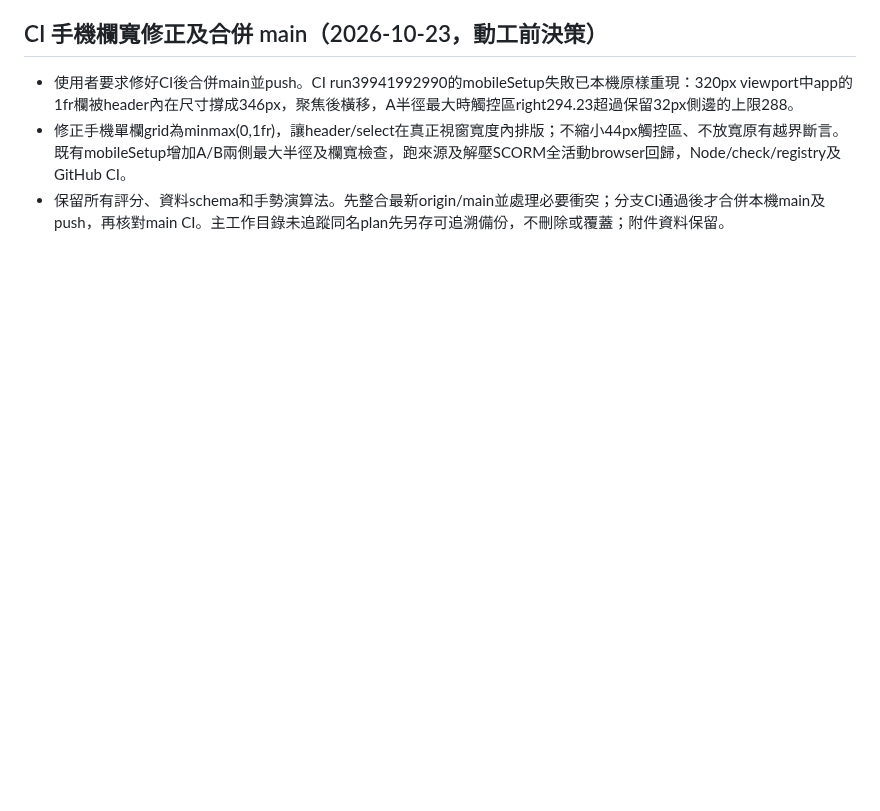
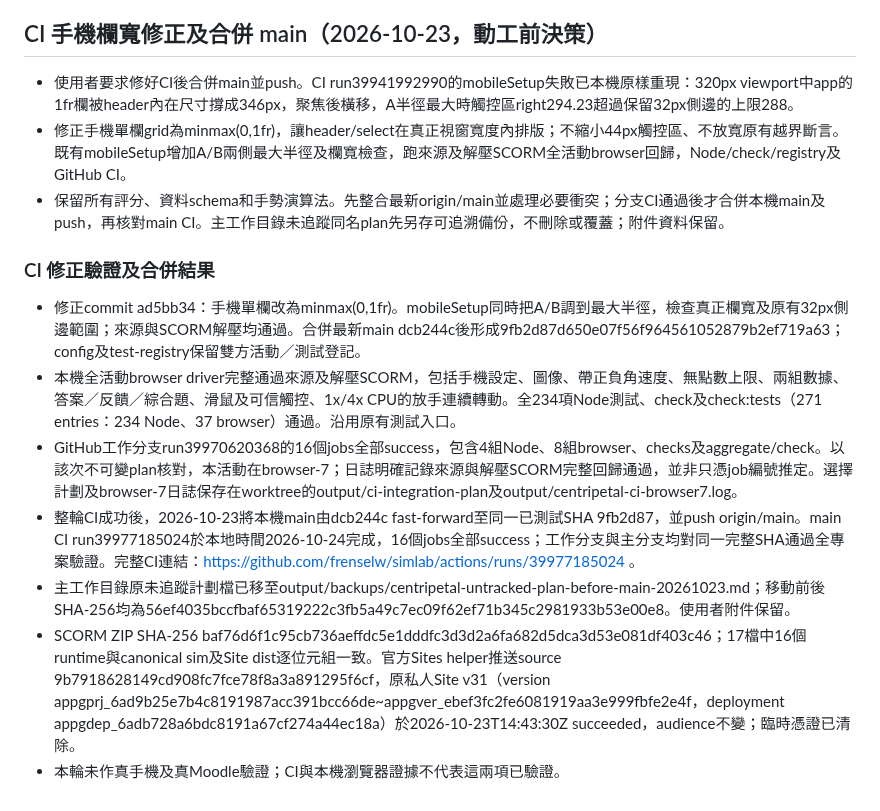
Before and after one commit to frenselw/simlab, a Markdown page: plans/38-centripetal-force-investigation-lab.md, the part around the change. Drawn GitHub-style; blank space fills up the shorter version.

Commit message:
Record successful centripetal CI and main integration

```diff
--- a/plans/38-centripetal-force-investigation-lab.md
+++ b/plans/38-centripetal-force-investigation-lab.md
@@ -1192,3 +1192,13 @@ rv2保留所有rv1欄位，另在每個task加入inquiry兩格。第一格合法
 - 使用者要求修好CI後合併main並push。CI run39941992990的mobileSetup失敗已本機原樣重現：320px viewport中app的1fr欄被header內在尺寸撐成346px，聚焦後橫移，A半徑最大時觸控區right294.23超過保留32px側邊的上限288。
 - 修正手機單欄grid為minmax(0,1fr)，讓header/select在真正視窗寬度內排版；不縮小44px觸控區、不放寬原有越界斷言。既有mobileSetup增加A/B兩側最大半徑及欄寬檢查，跑來源及解壓SCORM全活動browser回歸，Node/check/registry及GitHub CI。
 - 保留所有評分、資料schema和手勢演算法。先整合最新origin/main並處理必要衝突；分支CI通過後才合併本機main及push，再核對main CI。主工作目錄未追蹤同名plan先另存可追溯備份，不刪除或覆蓋；附件資料保留。
+
+### CI 修正驗證及合併結果
+
+- 修正commit ad5bb34：手機單欄改為minmax(0,1fr)。mobileSetup同時把A/B調到最大半徑，檢查真正欄寬及原有32px側邊範圍；來源與SCORM解壓均通過。合併最新main dcb244c後形成9fb2d87d650e07f56f964561052879b2ef719a63；config及test-registry保留雙方活動／測試登記。
+- 本機全活動browser driver完整通過來源及解壓SCORM，包括手機設定、圖像、帶正負角速度、無點數上限、兩組數據、答案／反饋／綜合題、滑鼠及可信觸控、1x/4x CPU的放手連續轉動。全234項Node測試、check及check:tests（271 entries：234 Node、37 browser）通過。沿用原有測試入口。
+- GitHub工作分支run39970620368的16個jobs全部success，包含4組Node、8組browser、checks及aggregate/check。以該次不可變plan核對，本活動在browser-7；日誌明確記錄來源與解壓SCORM完整回歸通過，並非只憑job編號推定。選擇計劃及browser-7日誌保存在worktree的output/ci-integration-plan及output/centripetal-ci-browser7.log。
+- 整輪CI成功後，2026-10-23將本機main由dcb244c fast-forward至同一已測試SHA 9fb2d87，並push origin/main。main CI run39977185024於本地時間2026-10-24完成，16個jobs全部success；工作分支與主分支均對同一完整SHA通過全專案驗證。完整CI連結：https://github.com/frenselw/simlab/actions/runs/39977185024 。
+- 主工作目錄原未追蹤計劃檔已移至output/backups/centripetal-untracked-plan-before-main-20261023.md；移動前後SHA-256均為56ef4035bccfbaf65319222c3fb5a49c7ec09f62ef71b345c2981933b53e00e8。使用者附件保留。
+- SCORM ZIP SHA-256 baf76d6f1c95cb736aeffdc5e1dddfc3d3d2a6fa682d5dca3d53e081df403c46；17檔中16個runtime與canonical sim及Site dist逐位元組一致。官方Sites helper推送source 9b7918628149cd908fc7fce78f8a3a891295f6cf，原私人Site v31（version appgprj_6ad9b25e7b4c8191987acc391bcc66de~appgver_ebef3fc2fe6081919aa3e999fbfe2e4f，deployment appgdep_6adb728a6bdc8191a67cf274a44ec18a）於2026-10-23T14:43:30Z succeeded，audience不變；臨時憑證已清除。
+- 本輪未作真手機及真Moodle驗證；CI與本機瀏覽器證據不代表這兩項已驗證。
```
